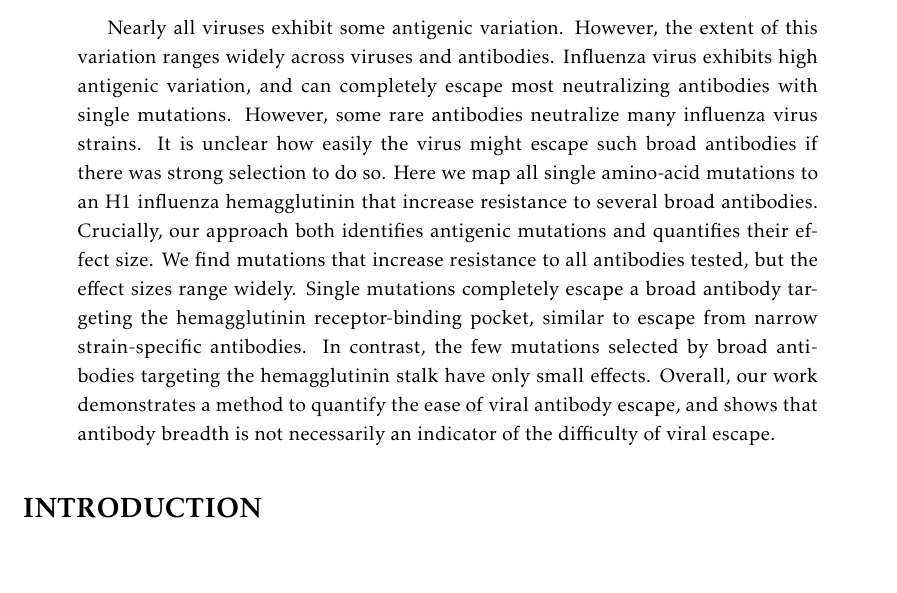
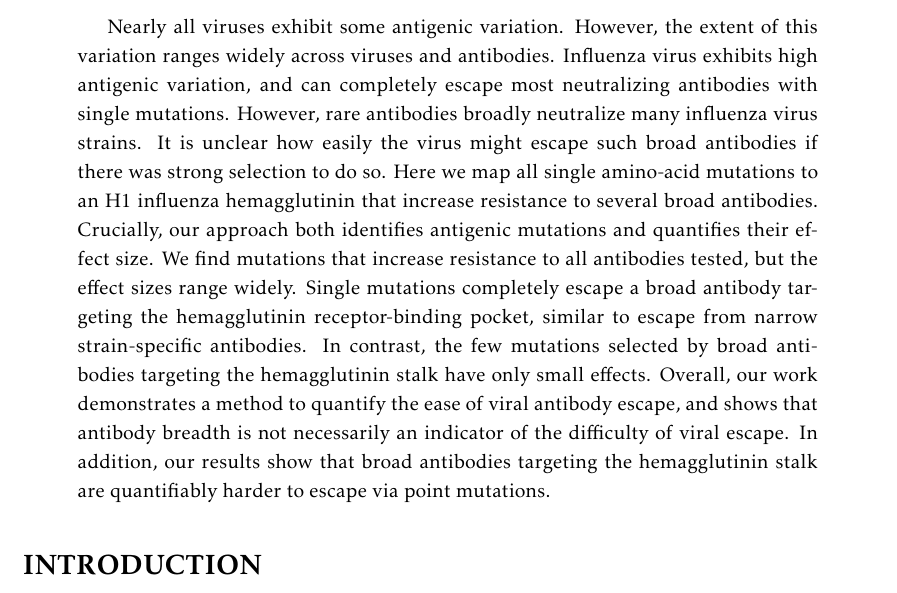
Before and after one commit to jbloomlab/HA_antibody_ease_of_escape, a LaTeX paper (paper/manuscript.tex): part of page 1 of 8, cut so that both start at the same text, the shorter picture padded with empty space. Compiled offline with pdfLaTeX.

Commit message:
redraft of abstract

```diff
--- a/paper/manuscript.tex
+++ b/paper/manuscript.tex
@@ -68,7 +68,7 @@
 Nearly all viruses exhibit some antigenic variation.
 However, the extent of this variation ranges widely across viruses and antibodies.
 Influenza virus exhibits high antigenic variation, and can completely escape most neutralizing antibodies with single mutations.
-However, some rare antibodies neutralize many influenza virus strains.
+However, rare antibodies broadly neutralize many influenza virus strains.
 It is unclear how easily the virus might escape such broad antibodies if there was strong selection to do so.
 Here we map all single amino-acid mutations to an H1 influenza hemagglutinin that increase resistance to several broad antibodies.
 Crucially, our approach both identifies antigenic mutations and quantifies their effect size.
@@ -76,7 +76,7 @@ We find mutations that increase resistance to all antibodies tested, but the eff
 Single mutations completely escape a broad antibody targeting the hemagglutinin receptor-binding pocket, similar to escape from narrow strain-specific antibodies.
 In contrast, the few mutations selected by broad antibodies targeting the hemagglutinin stalk have only small effects.
 Overall, our work demonstrates a method to quantify the ease of viral antibody escape, and shows that antibody breadth is not necessarily an indicator of the difficulty of viral escape.
-%Instead, targeting a mutationally intolerant epitope in the stalk region seems to limit viral escape mutations to a few relatively ineffective options
+In addition, our results show that broad antibodies targeting the hemagglutinin stalk are quantifiably harder to escape via point mutations.
 \end{abstract}
 
 \section*{INTRODUCTION}
```
